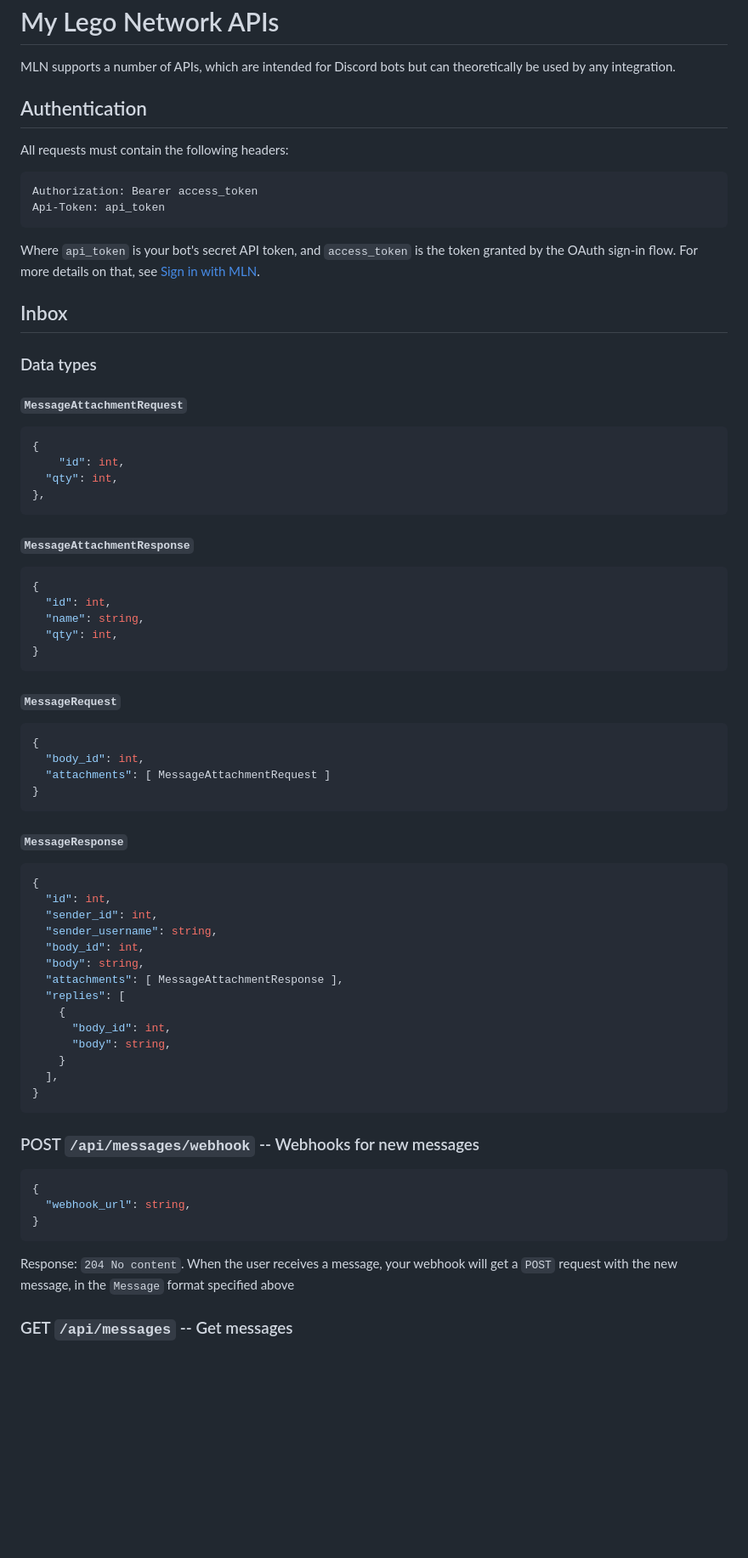
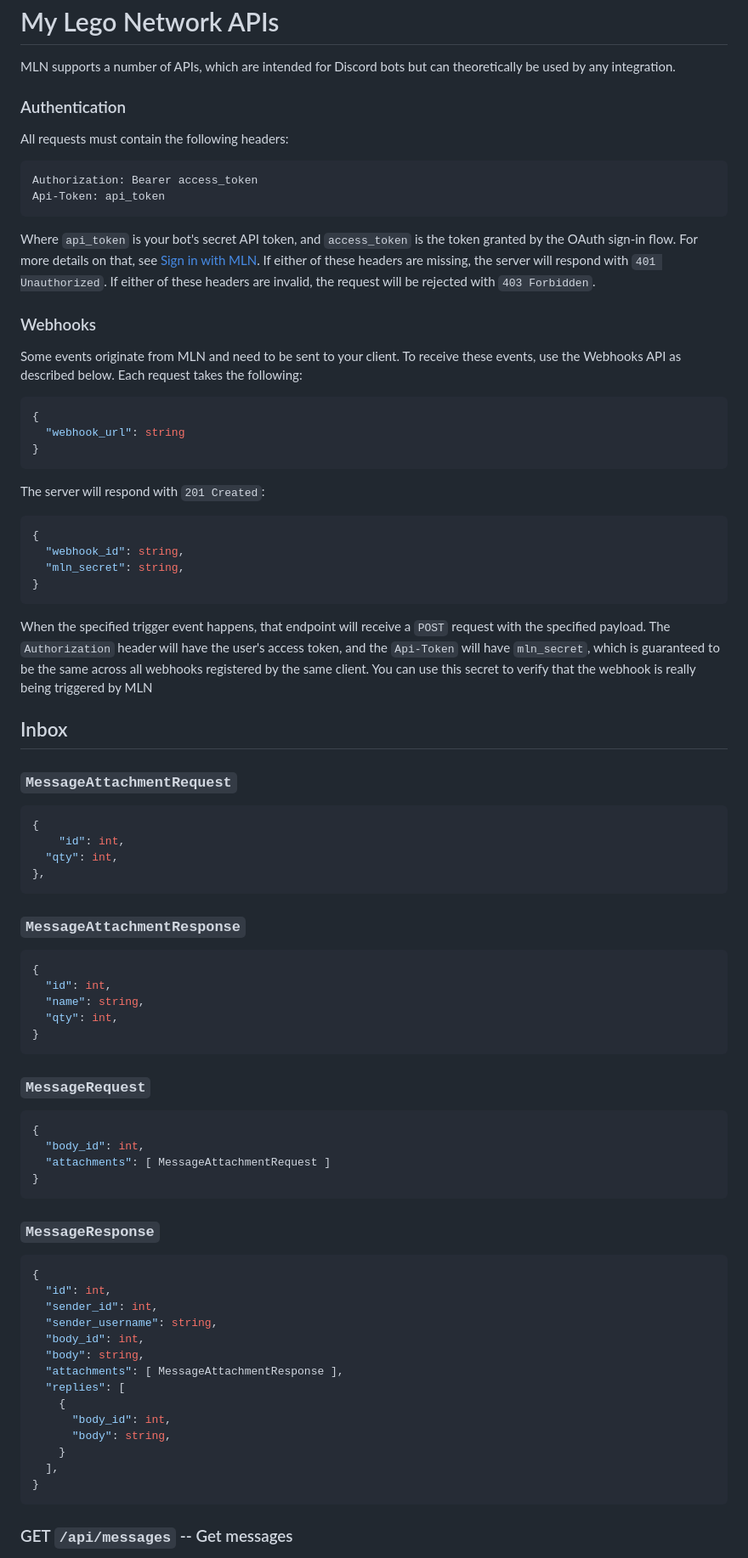
Before and after one commit to MellonNet/mln-backend-emulator, a Markdown page: apis.md, the part around one of its changes. Shown at 85% size. Rendered like a GitHub page; blank space fills up the shorter version.

````diff
--- a/apis.md
+++ b/apis.md
@@ -2,7 +2,7 @@
 
 MLN supports a number of APIs, which are intended for Discord bots but can theoretically be used by any integration.
 
-## Authentication
+### Authentication
 
 All requests must contain the following headers:
 
@@ -11,13 +11,32 @@ Authorization: Bearer access_token
 Api-Token: api_token
 ```
 
-Where `api_token` is your bot's secret API token, and `access_token` is the token granted by the OAuth sign-in flow. For more details on that, see [Sign in with MLN](./oauth.md).
+Where `api_token` is your bot's secret API token, and `access_token` is the token granted by the OAuth sign-in flow. For more details on that, see [Sign in with MLN](./oauth.md). If either of these headers are missing, the server will respond with `401 Unauthorized`. If either of these headers are invalid, the request will be rejected with `403 Forbidden`.
+
+### Webhooks
+
+Some events originate from MLN and need to be sent to your client. To receive these events, use the Webhooks API as described below. Each request takes the following:
+
+```js
+{
+  "webhook_url": string
+}
+```
+
+The server will respond with `201 Created`:
+
+```js
+{
+  "webhook_id": string,
+  "mln_secret": string,
+}
+```
+
+When the specified trigger event happens, that endpoint will receive a `POST` request with the specified payload. The `Authorization` header will have the user's access token, and the `Api-Token` will have `mln_secret`, which is guaranteed to be the same across all webhooks registered by the same client. You can use this secret to verify that the webhook is really being triggered by MLN
 
 ## Inbox
 
-### Data types
-
-#### `MessageAttachmentRequest`
+### `MessageAttachmentRequest`
 
 ```js
 {
@@ -26,7 +45,7 @@ Where `api_token` is your bot's secret API token, and `access_token` is the toke
 },
 ```
 
-#### `MessageAttachmentResponse`
+### `MessageAttachmentResponse`
 
 ```js
 {
@@ -36,7 +55,7 @@ Where `api_token` is your bot's secret API token, and `access_token` is the toke
 }
 ```
 
-#### `MessageRequest`
+### `MessageRequest`
 
 ```js
 {
@@ -45,7 +64,7 @@ Where `api_token` is your bot's secret API token, and `access_token` is the toke
 }
 ```
 
-#### `MessageResponse`
+### `MessageResponse`
 
 ```js
 {
@@ -63,16 +82,6 @@ Where `api_token` is your bot's secret API token, and `access_token` is the toke
   ],
 }
 ```
-
-### POST `/api/messages/webhook` -- Webhooks for new messages
-
-```js
-{
-  "webhook_url": string,
-}
-```
-
-Response: `204 No content`. When the user receives a message, your webhook will get a `POST` request with the new message, in the `Message` format specified above
 
 ### GET `/api/messages` -- Get messages
 
````
Also changed, not shown: other parts of apis.md (+21 -18 lines).
